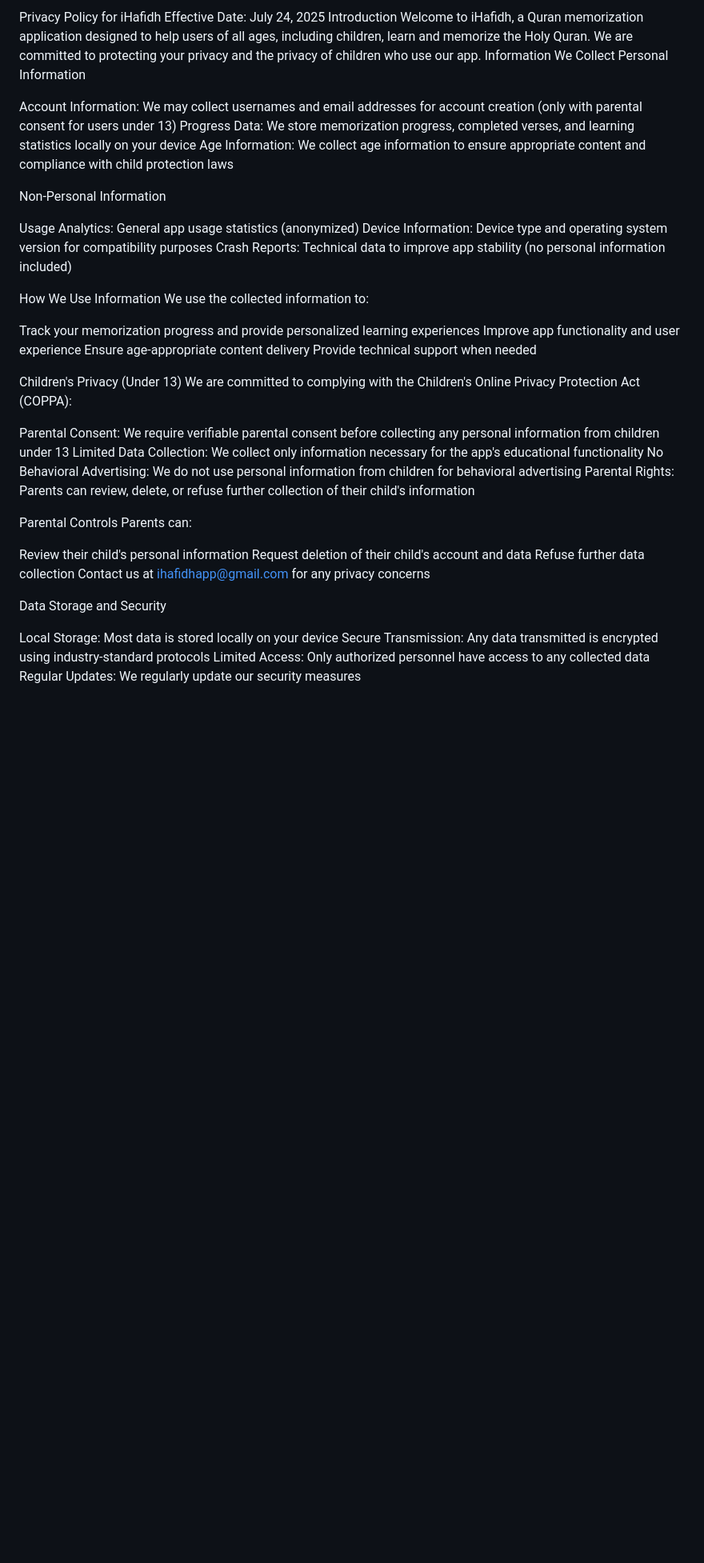
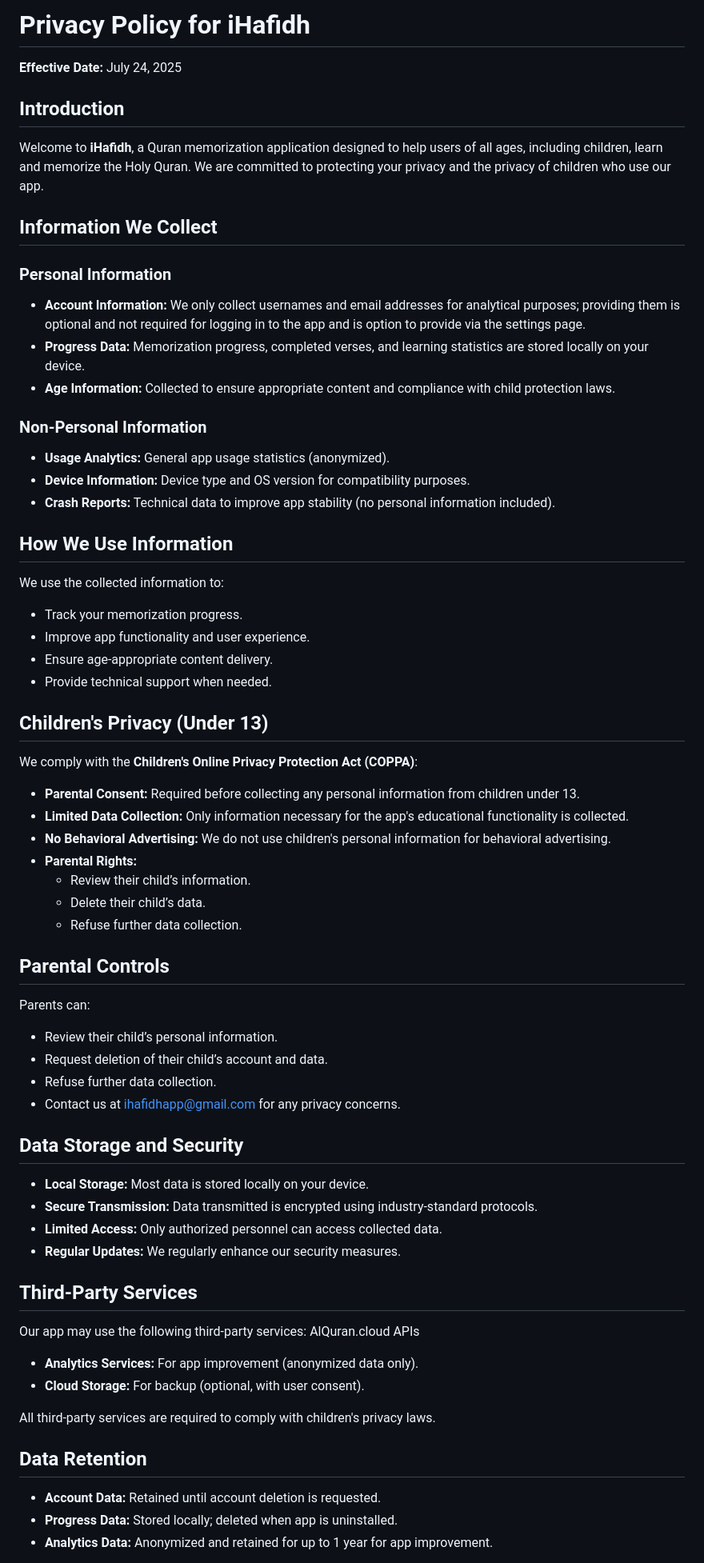
Before and after one commit to aishiek/ihafidh.github.io, a Markdown page: README.md, the part around one of its changes. Shown at 80% size. Rendered like a GitHub page; blank space fills up the shorter version.

```diff
--- a/README.md
+++ b/README.md
@@ -1,48 +1,61 @@
-Privacy Policy for iHafidh
-Effective Date: July 24, 2025
-Introduction
-Welcome to iHafidh, a Quran memorization application designed to help users of all ages, including children, learn and memorize the Holy Quran. We are committed to protecting your privacy and the privacy of children who use our app.
-Information We Collect
-Personal Information
+# Privacy Policy for iHafidh
+**Effective Date:** July 24, 2025
 
-Account Information: We may collect usernames and email addresses for account creation (only with parental consent for users under 13)
-Progress Data: We store memorization progress, completed verses, and learning statistics locally on your device
-Age Information: We collect age information to ensure appropriate content and compliance with child protection laws
+## Introduction
+Welcome to **iHafidh**, a Quran memorization application designed to help users of all ages, including children, learn and memorize the Holy Quran. We are committed to protecting your privacy and the privacy of children who use our app.
 
-Non-Personal Information
+## Information We Collect
 
-Usage Analytics: General app usage statistics (anonymized)
-Device Information: Device type and operating system version for compatibility purposes
-Crash Reports: Technical data to improve app stability (no personal information included)
+### Personal Information
+- **Account Information:** We only collect usernames and email addresses for analytical purposes; providing them is optional and not required for logging in to the app and is option to provide via the settings page.
+- **Progress Data:** Memorization progress, completed verses, and learning statistics are stored locally on your device.
+- **Age Information:** Collected to ensure appropriate content and compliance with child protection laws.
 
-How We Use Information
+### Non-Personal Information
+- **Usage Analytics:** General app usage statistics (anonymized).
+- **Device Information:** Device type and OS version for compatibility purposes.
+- **Crash Reports:** Technical data to improve app stability (no personal information included).
+
+## How We Use Information
 We use the collected information to:
+- Track your memorization progress.
+- Improve app functionality and user experience.
+- Ensure age-appropriate content delivery.
+- Provide technical support when needed.
 
-Track your memorization progress and provide personalized learning experiences
-Improve app functionality and user experience
-Ensure age-appropriate content delivery
-Provide technical support when needed
+## Children's Privacy (Under 13)
+We comply with the **Children's Online Privacy Protection Act (COPPA)**:
 
-Children's Privacy (Under 13)
-We are committed to complying with the Children's Online Privacy Protection Act (COPPA):
+- **Parental Consent:** Required before collecting any personal information from children under 13.
+- **Limited Data Collection:** Only information necessary for the app's educational functionality is collected.
+- **No Behavioral Advertising:** We do not use children's personal information for behavioral advertising.
+- **Parental Rights:**
+  - Review their child’s information.
+  - Delete their child’s data.
+  - Refuse further data collection.
 
-Parental Consent: We require verifiable parental consent before collecting any personal information from children under 13
-Limited Data Collection: We collect only information necessary for the app's educational functionality
-No Behavioral Advertising: We do not use personal information from children for behavioral advertising
-Parental Rights: Parents can review, delete, or refuse further collection of their child's information
+## Parental Controls
+Parents can:
+- Review their child’s personal information.
+- Request deletion of their child’s account and data.
+- Refuse further data collection.
+- Contact us at [ihafidhapp@gmail.com](mailto:ihafidhapp@gmail.com) for any privacy concerns.
 
-Parental Controls
-Parents can:
+## Data Storage and Security
+- **Local Storage:** Most data is stored locally on your device.
+- **Secure Transmission:** Data transmitted is encrypted using industry-standard protocols.
+- **Limited Access:** Only authorized personnel can access collected data.
+- **Regular Updates:** We regularly enhance our security measures.
 
-Review their child's personal information
-Request deletion of their child's account and data
-Refuse further data collection
-Contact us at ihafidhapp@gmail.com for any privacy concerns
+## Third-Party Services
+Our app may use the following third-party services: AlQuran.cloud APIs
+- **Analytics Services:** For app improvement (anonymized data only).
+- **Cloud Storage:** For backup (optional, with user consent).
 
-Data Storage and Security
+All third-party services are required to comply with children's privacy laws.
 
-Local Storage: Most data is stored locally on your device
-Secure Transmission: Any data transmitted is encrypted using industry-standard protocols
-Limited Access: Only authorized personnel have access to any collected data
-Regular Updates: We regularly update our security measures
+## Data Retention
+- **Account Data:** Retained until account deletion is requested.
+- **Progress Data:** Stored locally; deleted when app is uninstalled.
+- **Analytics Data:** Anonymized and retained for up to 1 year for app improvement.
 
```
Also changed, not shown: other parts of README.md (+30 -46 lines).
